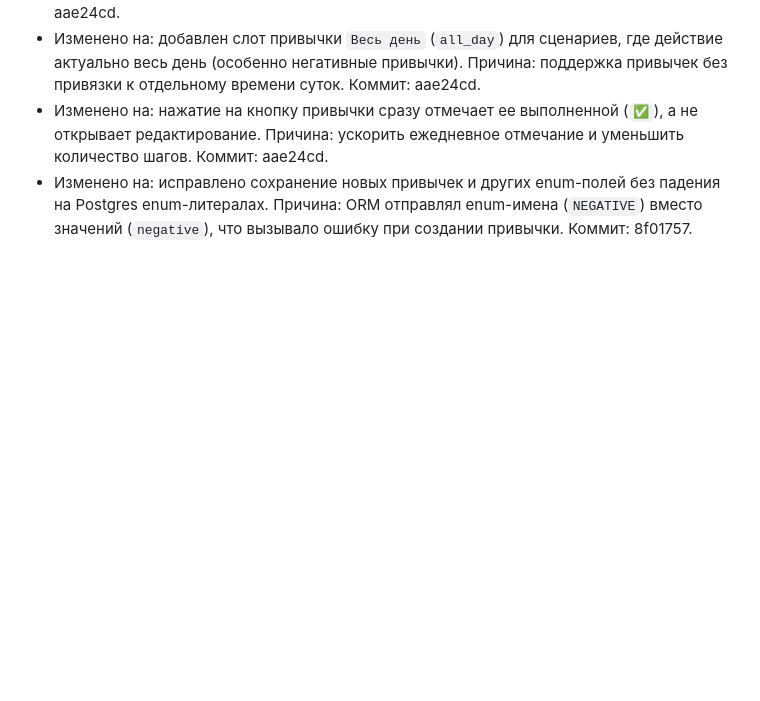
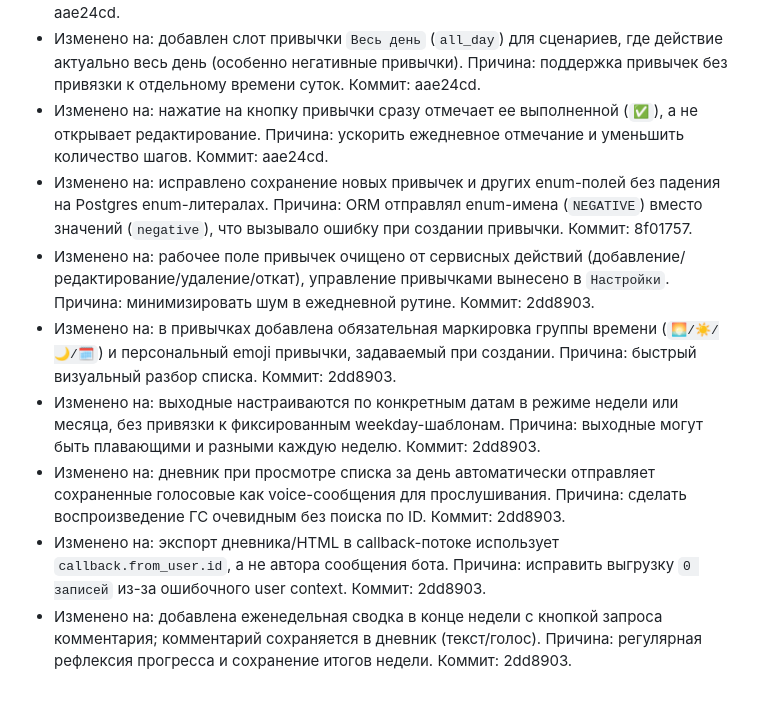
Before and after one commit to artkozk/develop-a-habit, a Markdown page: docs/PRODUCT_SPEC_APPEND_ONLY.md, the part around the change. Rendered like a GitHub page; blank space fills up the shorter version.

Commit message:
docs: append routine ui and weekly review behavior updates

```diff
--- a/docs/PRODUCT_SPEC_APPEND_ONLY.md
+++ b/docs/PRODUCT_SPEC_APPEND_ONLY.md
@@ -122,3 +122,9 @@ Develop A Habit — приватный Telegram-бот для трекинга
 - Изменено на: добавлен слот привычки `Весь день` (`all_day`) для сценариев, где действие актуально весь день (особенно негативные привычки). Причина: поддержка привычек без привязки к отдельному времени суток. Коммит: aae24cd.
 - Изменено на: нажатие на кнопку привычки сразу отмечает ее выполненной (`✅`), а не открывает редактирование. Причина: ускорить ежедневное отмечание и уменьшить количество шагов. Коммит: aae24cd.
 - Изменено на: исправлено сохранение новых привычек и других enum-полей без падения на Postgres enum-литералах. Причина: ORM отправлял enum-имена (`NEGATIVE`) вместо значений (`negative`), что вызывало ошибку при создании привычки. Коммит: 8f01757.
+- Изменено на: рабочее поле привычек очищено от сервисных действий (добавление/редактирование/удаление/откат), управление привычками вынесено в `Настройки`. Причина: минимизировать шум в ежедневной рутине. Коммит: 2dd8903.
+- Изменено на: в привычках добавлена обязательная маркировка группы времени (`🌅/☀️/🌙/🗓️`) и персональный emoji привычки, задаваемый при создании. Причина: быстрый визуальный разбор списка. Коммит: 2dd8903.
+- Изменено на: выходные настраиваются по конкретным датам в режиме недели или месяца, без привязки к фиксированным weekday-шаблонам. Причина: выходные могут быть плавающими и разными каждую неделю. Коммит: 2dd8903.
+- Изменено на: дневник при просмотре списка за день автоматически отправляет сохраненные голосовые как voice-сообщения для прослушивания. Причина: сделать воспроизведение ГС очевидным без поиска по ID. Коммит: 2dd8903.
+- Изменено на: экспорт дневника/HTML в callback-потоке использует `callback.from_user.id`, а не автора сообщения бота. Причина: исправить выгрузку `0 записей` из-за ошибочного user context. Коммит: 2dd8903.
+- Изменено на: добавлена еженедельная сводка в конце недели с кнопкой запроса комментария; комментарий сохраняется в дневник (текст/голос). Причина: регулярная рефлексия прогресса и сохранение итогов недели. Коммит: 2dd8903.
```
Also changed, not shown: docs/AI_FUNCTIONAL_SPEC_APPEND_ONLY.md (+5 -0 lines), docs/COMMITS_LOG.md (+16 -0 lines).
